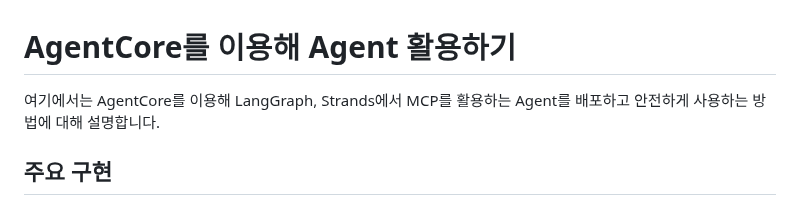
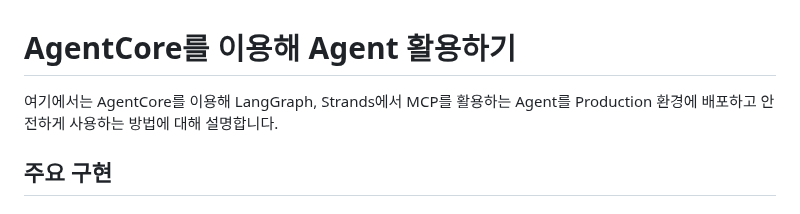
Before and after one commit to kyopark2014/agent-runtime, a Markdown page: README.md, the part around the change. Drawn GitHub-style.

```diff
--- a/README.md
+++ b/README.md
@@ -1,6 +1,6 @@
 # AgentCore를 이용해 Agent 활용하기
 
-여기에서는 AgentCore를 이용해 LangGraph, Strands에서 MCP를 활용하는 Agent를 배포하고 안전하게 사용하는 방법에 대해 설명합니다.
+여기에서는 AgentCore를 이용해 LangGraph, Strands에서 MCP를 활용하는 Agent를 Production 환경에 배포하고 안전하게 사용하는 방법에 대해 설명합니다.
 
 ## 주요 구현
 
```
